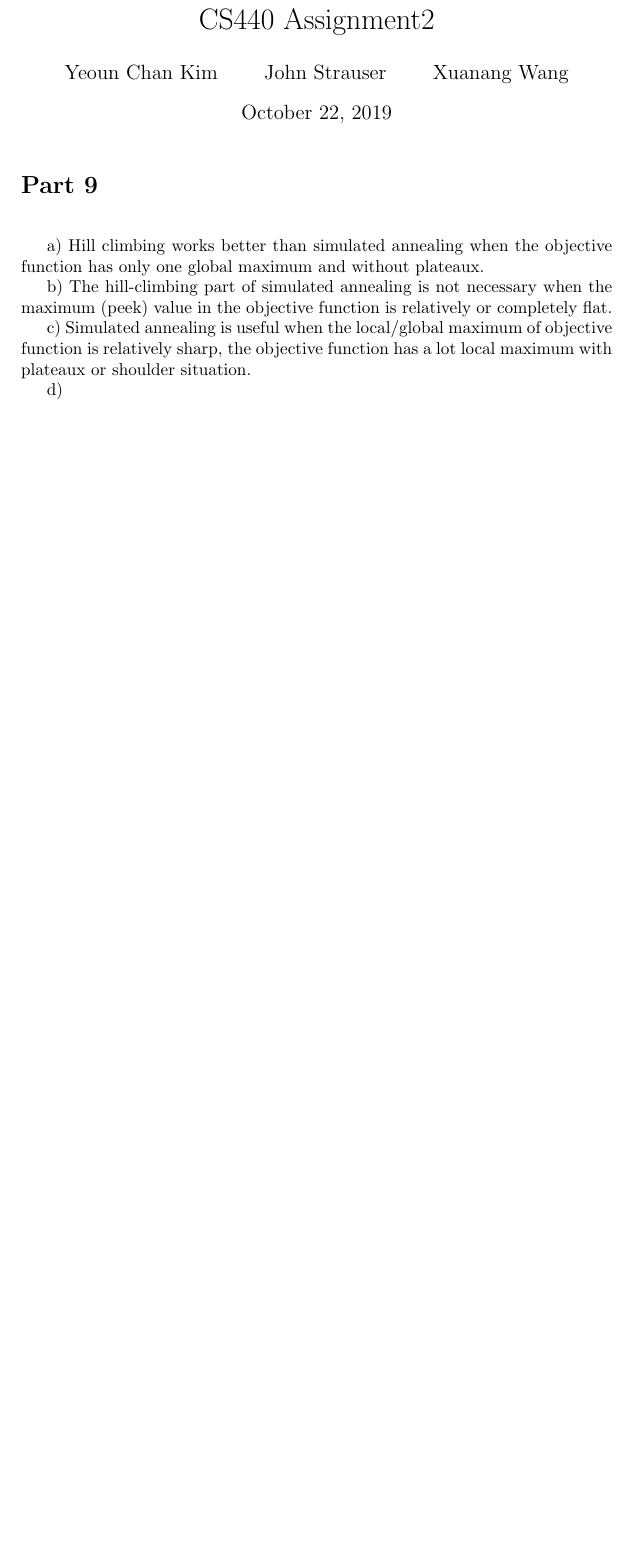
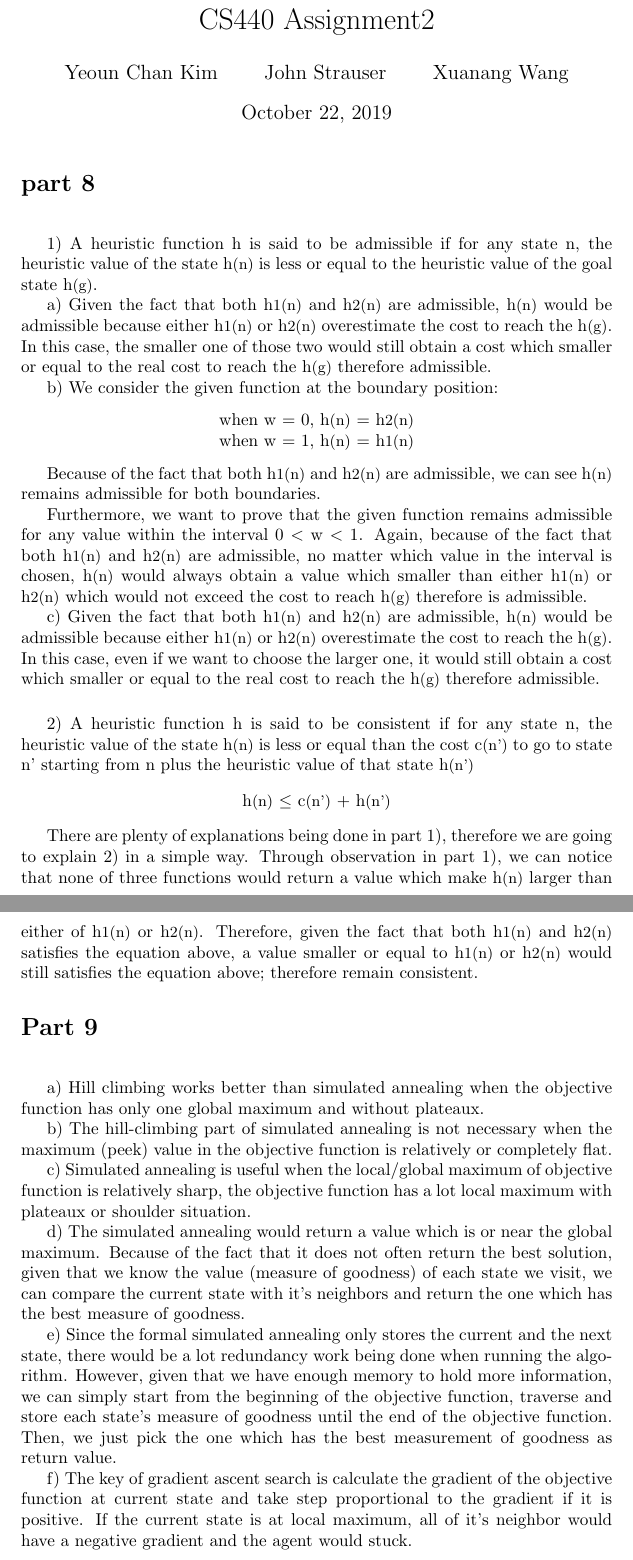
Before and after one commit to johnstrauser/IntroAI, a LaTeX problem sheet (Homework 2/latex/assignment2.tex): part of page 1 of 2 before the commit and two parts of pages 1 and 2 of 3 after it, the two joined at a grey line, cut so that both start at the same text, the shorter picture padded with empty space. Compiled offline with pdfLaTeX.

Commit message:
problem 8 done

```diff
--- a/Homework 2/latex/assignment2.tex
+++ b/Homework 2/latex/assignment2.tex
@@ -11,6 +11,41 @@
 
 \maketitle
 
+\section*{part 8}
+
+\hspace{5mm}
+
+1) A heuristic function h is said to be admissible if for any state n, the heuristic value of the state h{\small (n)} is less or equal to the heuristic value of the goal state h{\small (g)}.
+
+a) Given the fact that both h{\small 1(n)} and h{\small 2(n)} are admissible, h{\small (n)} would be admissible because either h{\small 1(n)} or h{\small 2(n)} overestimate the cost to reach the h{\small (g)}. In this case, the smaller one of those two would still obtain a cost which smaller or equal to the real cost to reach the h{\small (g)} therefore admissible.
+
+b) We consider the given function at the boundary position:
+\begin{center}
+
+when w = 0, h{\small(n)} = h{\small 2(n)}
+
+when w = 1, h{\small(n)} = h{\small 1(n)}
+
+\end{center}
+
+Because of the fact that both h{\small 1(n)} and h{\small 2(n)} are admissible, we can see h{\small(n)} remains admissible for both boundaries.
+
+Furthermore, we want to prove that the given function remains admissible for any value within the interval 0 $<$ w $<$ 1. Again, because of the fact that both h{\small 1(n)} and h{\small 2(n)} are admissible, no matter which value in the interval is chosen,  h{\small (n)} would always obtain a value which smaller than either h{\small 1(n)} or h{\small 2(n)} which would not exceed the cost to reach h{\small (g)} therefore is admissible.
+
+c) Given the fact that both h{\small 1(n)} and h{\small 2(n)} are admissible, h{\small (n)} would be admissible because either h{\small 1(n)} or h{\small 2(n)} overestimate the cost to reach the h{\small (g)}. In this case, even if we want to choose the larger one, it would still obtain a cost which smaller or equal to the real cost to reach the h{\small (g)} therefore admissible.
+
+\vspace{5mm}
+
+2) A heuristic function h is said to be consistent if for any state n, the heuristic value of the state h{\small(n)} is less or equal than the cost c{\small(n')} to go to state n' starting from n plus the heuristic value of that state h{\small(n')}
+
+\begin{center}
+
+h{\small(n)} $\le$ c{\small(n')} + h{\small(n')}
+
+\end{center}
+
+There are plenty of explanations being done in part 1), therefore we are going to explain 2) in a simple way. Through observation in part 1), we can notice that none of three functions would return a value which make h{\small(n)} larger than either of h{\small1(n)} or h{\small2(n)}. Therefore, given the fact that both h{\small 1(n)} and h{\small 2(n)} satisfies the equation above, a value smaller or equal to h{\small 1(n)} or h{\small 2(n)} would still satisfies the equation above; therefore remain consistent.
+
 \section*{Part 9}
 
 \hspace{5mm}
@@ -21,7 +56,11 @@ b) The hill-climbing part of simulated annealing is not necessary when the maxim
 
 c) Simulated annealing is useful when the local/global maximum of objective function is relatively sharp, the objective function has a lot local maximum with plateaux or shoulder situation.
 
-d)
+d) The simulated annealing would return a value which is or near the global maximum. Because of the fact that it does not often return the best solution, given that we know the value (measure of goodness) of each state we visit, we can compare the current state with it's neighbors and return the one which has the best measure of goodness.
+
+e) Since the formal simulated annealing only stores the current and the next state, there would be a lot redundancy work being done when running the algorithm. However, given that we have enough memory to hold more information, we can simply start from the beginning of the objective function, traverse and store each state's measure of goodness until the end of the objective function. Then, we just pick the one which has the best measurement of goodness as return value.
+
+f) The key of gradient ascent search is calculate the gradient of the objective function at current state and take step proportional to the gradient if it is positive. If the current state is at local maximum, all of it's neighbor would have a negative gradient and the agent would stuck.
 
 \section*{Part 10}
 
```
Also changed, not shown: Homework 2/latex/assignment2.pdf, 5 other files.
